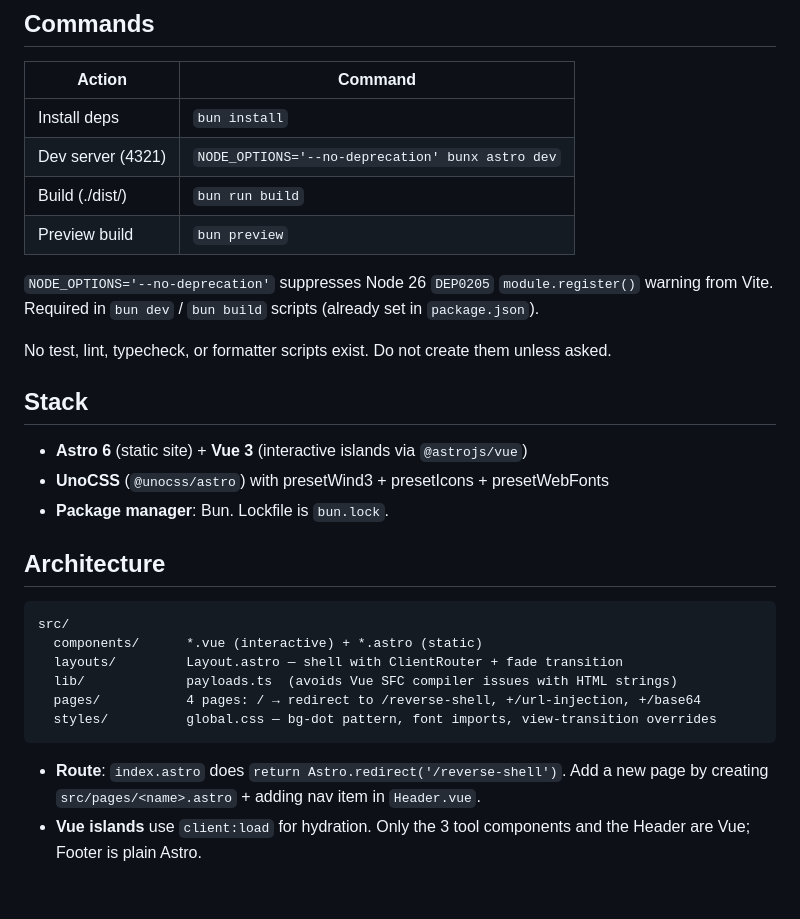
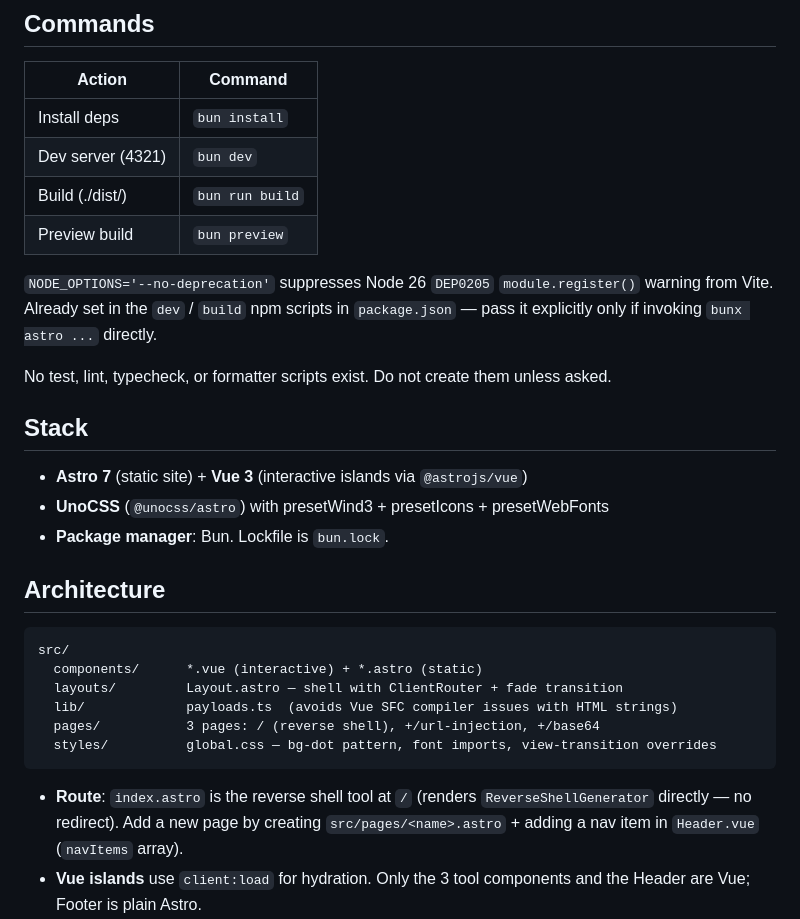
Before and after one commit to UmmItKin/offensive-web, a Markdown page: AGENTS.md, the part around the change. Rendered like a GitHub page; blank space fills up the shorter version.

Commit message:
docs: fix stale AGENTS.md (Astro 7, 3 pages, no /reverse-shell redirect)

````diff
--- a/AGENTS.md
+++ b/AGENTS.md
@@ -5,17 +5,17 @@
 | Action            | Command                                                          |
 | ----------------- | ---------------------------------------------------------------- |
 | Install deps      | `bun install`                                                    |
-| Dev server (4321) | `NODE_OPTIONS='--no-deprecation' bunx astro dev`                 |
+| Dev server (4321) | `bun dev`                                                        |
 | Build (./dist/)   | `bun run build`                                                  |
 | Preview build     | `bun preview`                                                    |
 
-`NODE_OPTIONS='--no-deprecation'` suppresses Node 26 `DEP0205` `module.register()` warning from Vite. Required in `bun dev` / `bun build` scripts (already set in `package.json`).
+`NODE_OPTIONS='--no-deprecation'` suppresses Node 26 `DEP0205` `module.register()` warning from Vite. Already set in the `dev` / `build` npm scripts in `package.json` — pass it explicitly only if invoking `bunx astro ...` directly.
 
 No test, lint, typecheck, or formatter scripts exist. Do not create them unless asked.
 
 ## Stack
 
-- **Astro 6** (static site) + **Vue 3** (interactive islands via `@astrojs/vue`)
+- **Astro 7** (static site) + **Vue 3** (interactive islands via `@astrojs/vue`)
 - **UnoCSS** (`@unocss/astro`) with presetWind3 + presetIcons + presetWebFonts
 - **Package manager**: Bun. Lockfile is `bun.lock`.
 
@@ -26,11 +26,11 @@ src/
   components/      *.vue (interactive) + *.astro (static)
   layouts/         Layout.astro — shell with ClientRouter + fade transition
   lib/             payloads.ts  (avoids Vue SFC compiler issues with HTML strings)
-  pages/           4 pages: / → redirect to /reverse-shell, +/url-injection, +/base64
+  pages/           3 pages: / (reverse shell), +/url-injection, +/base64
   styles/          global.css — bg-dot pattern, font imports, view-transition overrides
 ```
 
-- **Route**: `index.astro` does `return Astro.redirect('/reverse-shell')`. Add a new page by creating `src/pages/<name>.astro` + adding nav item in `Header.vue`.
+- **Route**: `index.astro` is the reverse shell tool at `/` (renders `ReverseShellGenerator` directly — no redirect). Add a new page by creating `src/pages/<name>.astro` + adding a nav item in `Header.vue` (`navItems` array).
 - **Vue islands** use `client:load` for hydration. Only the 3 tool components and the Header are Vue; Footer is plain Astro.
 - **ClientRouter** from `astro:transitions` is active — nav clicks trigger SPA-style page swaps with `fade` animation. Vue re-hydrates automatically on new `<astro-island>` elements.
 
````
